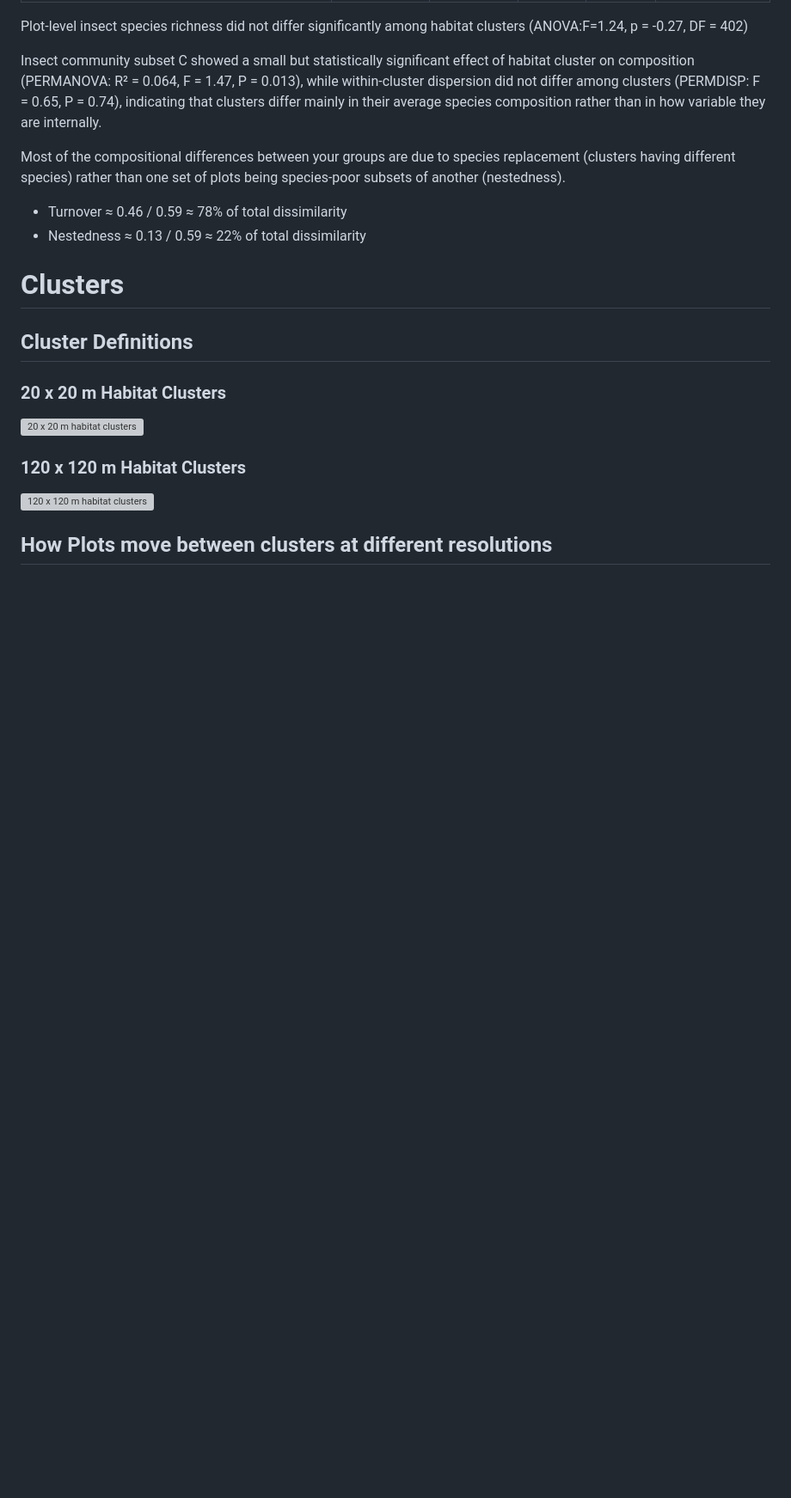
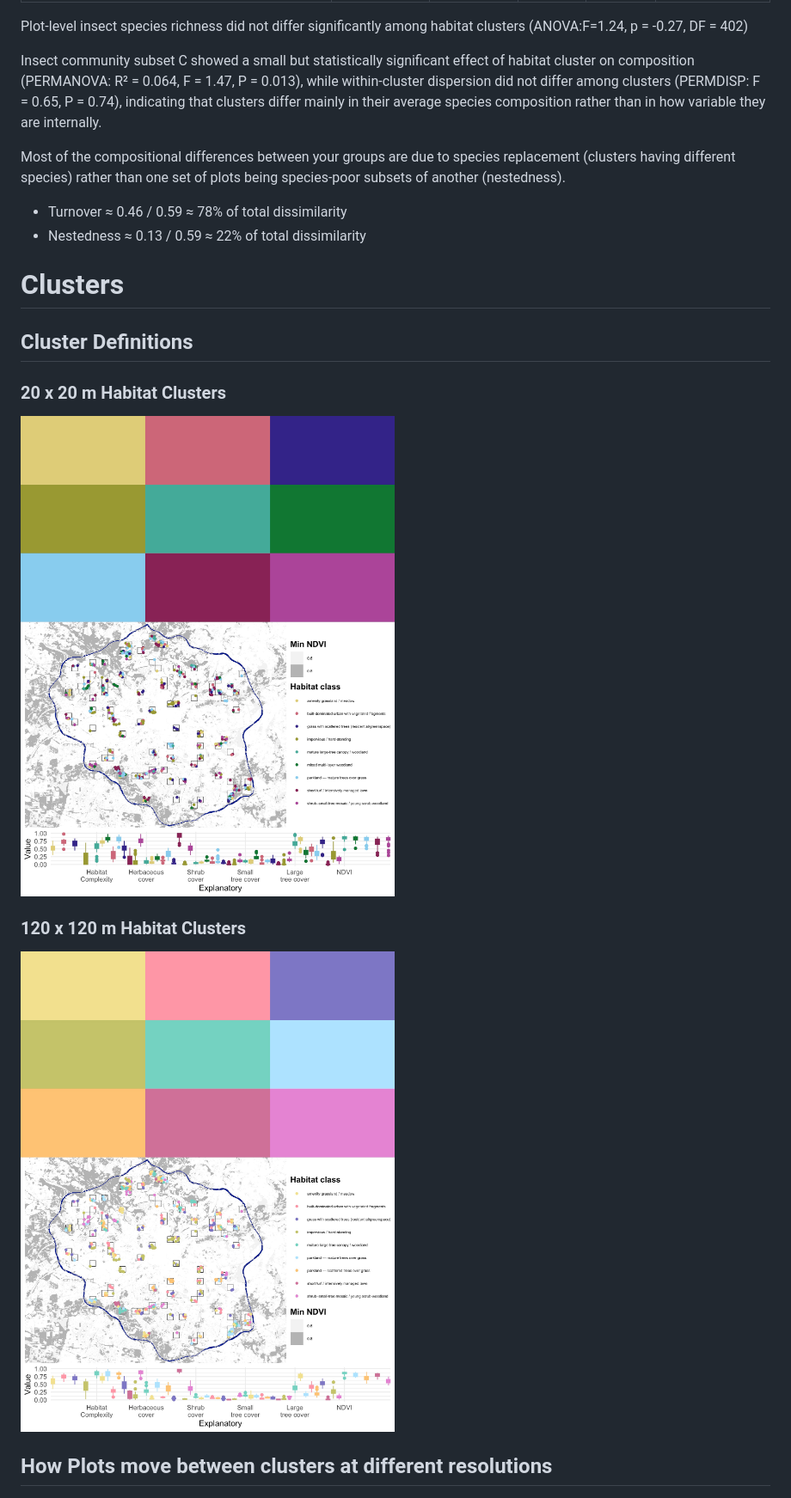
Before and after one commit to JakoboEU/manchester_cluster_images, a Markdown page: README.md, the part around the change. Shown: that part at 86% size. GitHub-like rendering; pictures changed too: output/figure_1_120m_habitat_plots.jpg (added), output/figure_1_20m_habitat_plots.jpg (added); blank space fills up the shorter version; grey boxes are pictures that could not be loaded.

Commit message:
Rename cluster figures

```diff
--- a/README.md
+++ b/README.md
@@ -227,10 +227,10 @@ Most of the compositional differences between your groups are due to species rep
 ## Cluster Definitions
 
 ### 20 x 20 m Habitat Clusters
-![20 x 20 m habitat clusters](output/figure_1_insects_and_plants.jpg)
+![20 x 20 m habitat clusters](output/figure_1_20m_habitat_plots.jpg)
 
 ### 120 x 120 m Habitat Clusters
-![120 x 120 m habitat clusters](output/figure_1_birds.jpg)
+![120 x 120 m habitat clusters](output/figure_1_120m_habitat_plots.jpg)
 
 ## How Plots move between clusters at different resolutions
 ![Plot cluster movement](output/figure_2_plot_movement_between_clusters.jpg)
```
Also changed, not shown: 4 other files.
